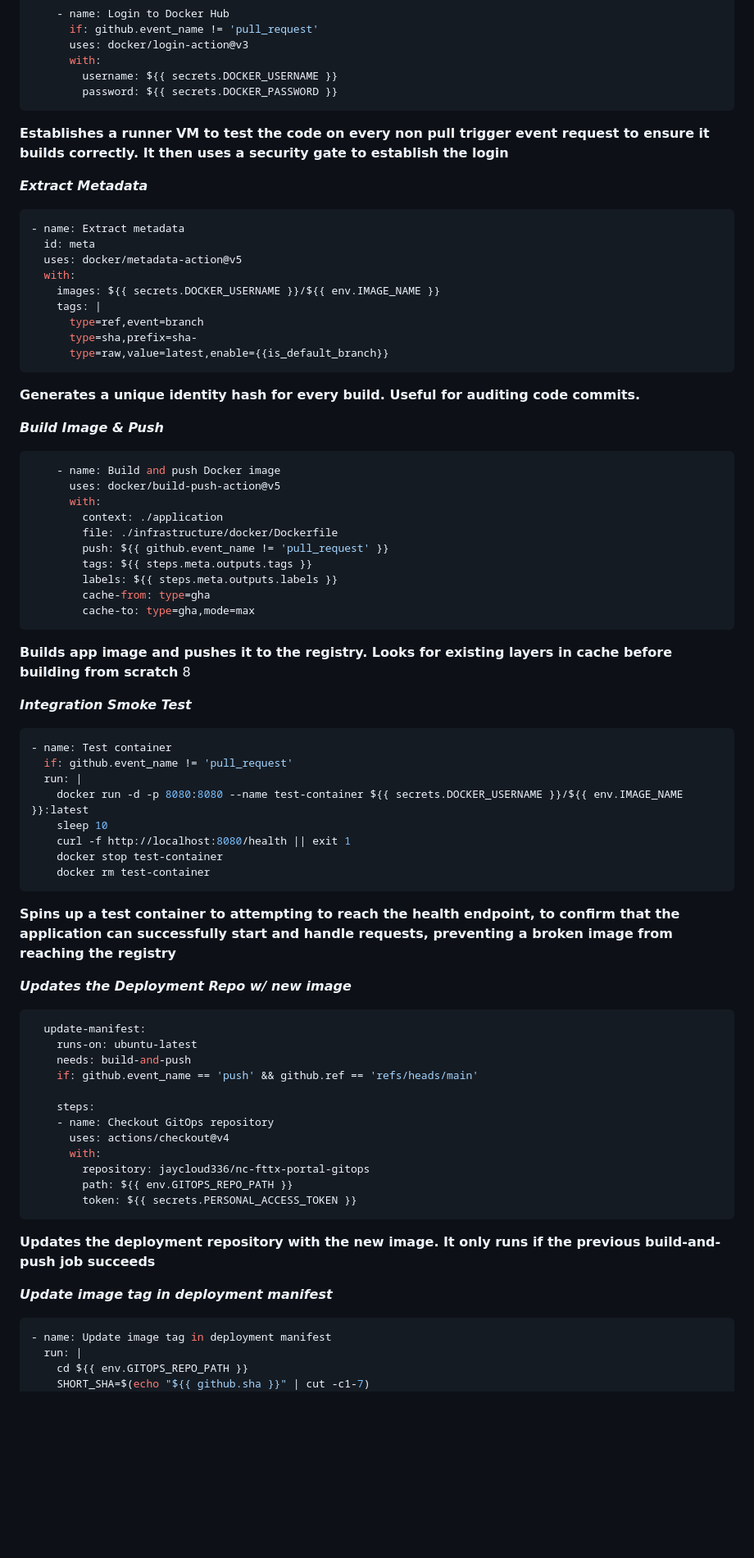
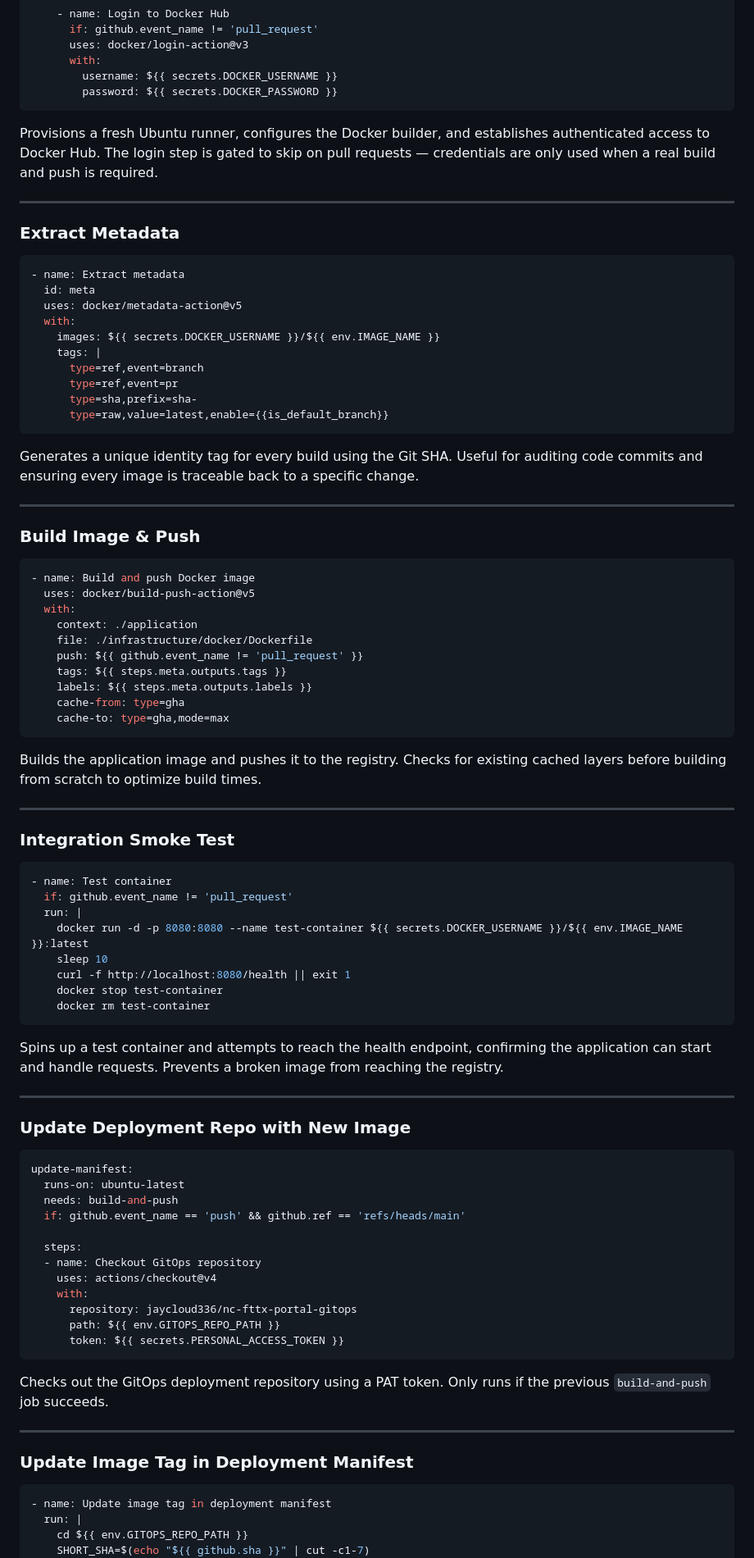
Before and after one commit to jaycloud336/nc-fttx-portal, a Markdown page: cicd-automation-ci-artifact-build.md, the part around one of its changes. Shown at 82% size. Rendered like a GitHub page; blank space fills up the shorter version.

````diff
--- a/cicd-automation-ci-artifact-build.md
+++ b/cicd-automation-ci-artifact-build.md
@@ -118,13 +115,13 @@ jobs:
         password: ${{ secrets.DOCKER_PASSWORD }}
 ```
 
-**Establishes a runner VM to test the code on every non pull trigger event request to ensure it builds correctly. It then uses a security gate to establish the login**
+Provisions a fresh Ubuntu runner, configures the Docker builder, and establishes authenticated access to Docker Hub. The login step is gated to skip on pull requests — credentials are only used when a real build and push is required.
 
+---
 
+### Extract Metadata
 
-***Extract Metadata***
-
-```YAML
+```yaml
 - name: Extract metadata
   id: meta
   uses: docker/metadata-action@v5
@@ -132,31 +129,37 @@ jobs:
     images: ${{ secrets.DOCKER_USERNAME }}/${{ env.IMAGE_NAME }}
     tags: |
       type=ref,event=branch
+      type=ref,event=pr
       type=sha,prefix=sha-
       type=raw,value=latest,enable={{is_default_branch}}
 ```
-**Generates a unique identity hash for every build. Useful for auditing code commits.**
 
-***Build Image & Push***
+Generates a unique identity tag for every build using the Git SHA. Useful for auditing code commits and ensuring every image is traceable back to a specific change.
+
+---
+
+### Build Image & Push
 
 ```yaml
-    - name: Build and push Docker image
-      uses: docker/build-push-action@v5
-      with:
-        context: ./application
-        file: ./infrastructure/docker/Dockerfile
-        push: ${{ github.event_name != 'pull_request' }}
-        tags: ${{ steps.meta.outputs.tags }}
-        labels: ${{ steps.meta.outputs.labels }}
-        cache-from: type=gha
-        cache-to: type=gha,mode=max
+- name: Build and push Docker image
+  uses: docker/build-push-action@v5
+  with:
+    context: ./application
+    file: ./infrastructure/docker/Dockerfile
+    push: ${{ github.event_name != 'pull_request' }}
+    tags: ${{ steps.meta.outputs.tags }}
+    labels: ${{ steps.meta.outputs.labels }}
+    cache-from: type=gha
+    cache-to: type=gha,mode=max
 ```
-**Builds app image and pushes it to the registry.  Looks for existing layers in cache before building from scratch**
-8
 
-***Integration Smoke Test***
+Builds the application image and pushes it to the registry. Checks for existing cached layers before building from scratch to optimize build times.
 
-```YAML
+---
+
+### Integration Smoke Test
+
+```yaml
 - name: Test container
   if: github.event_name != 'pull_request'
   run: |
@@ -166,31 +169,35 @@ jobs:
     docker stop test-container
     docker rm test-container
 ```
-**Spins up a test container to attempting to reach the health endpoint, to confirm that the application can successfully start and handle requests, preventing a broken image from reaching the registry**
 
-***Updates the Deployment Repo w/ new image***
+Spins up a test container and attempts to reach the health endpoint, confirming the application can start and handle requests. Prevents a broken image from reaching the registry.
+
+---
+
+### Update Deployment Repo with New Image
 
 ```yaml
-  update-manifest:
-    runs-on: ubuntu-latest
-    needs: build-and-push
-    if: github.event_name == 'push' && github.ref == 'refs/heads/main'
+update-manifest:
+  runs-on: ubuntu-latest
+  needs: build-and-push
+  if: github.event_name == 'push' && github.ref == 'refs/heads/main'
 
-    steps:
-    - name: Checkout GitOps repository
-      uses: actions/checkout@v4
-      with:
-        repository: jaycloud336/nc-fttx-portal-gitops
-        path: ${{ env.GITOPS_REPO_PATH }}
-        token: ${{ secrets.PERSONAL_ACCESS_TOKEN }}
+  steps:
+  - name: Checkout GitOps repository
+    uses: actions/checkout@v4
+    with:
+      repository: jaycloud336/nc-fttx-portal-gitops
+      path: ${{ env.GITOPS_REPO_PATH }}
+      token: ${{ secrets.PERSONAL_ACCESS_TOKEN }}
 ```
 
-**Updates the deployment repository with the new image. It only runs if the previous build-and-push job succeeds**
+Checks out the GitOps deployment repository using a PAT token. Only runs if the previous `build-and-push` job succeeds.
 
+---
 
-***Update image tag in deployment manifest***
+### Update Image Tag in Deployment Manifest
 
-```YAML
+```yaml
 - name: Update image tag in deployment manifest
   run: |
     cd ${{ env.GITOPS_REPO_PATH }}
````
Also changed, not shown: other parts of cicd-automation-ci-artifact-build.md (+72 -49 lines).
